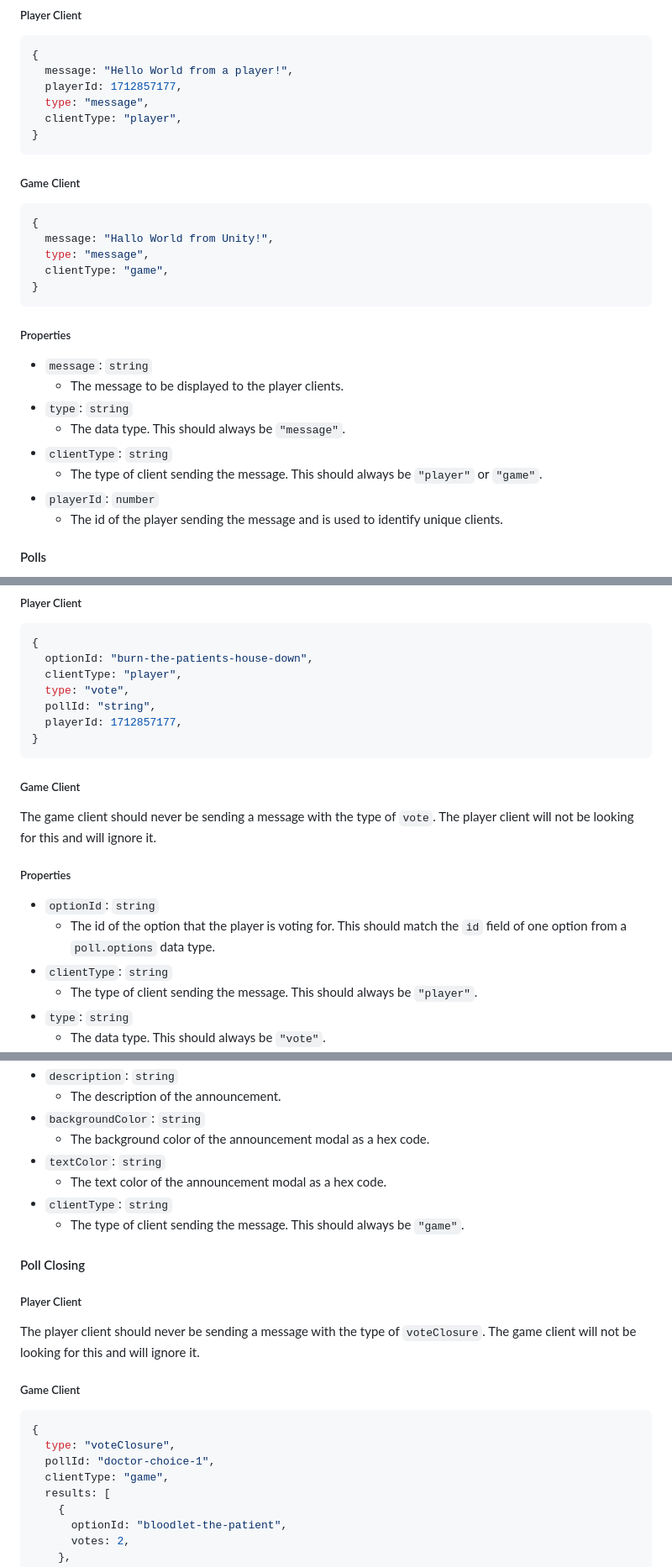
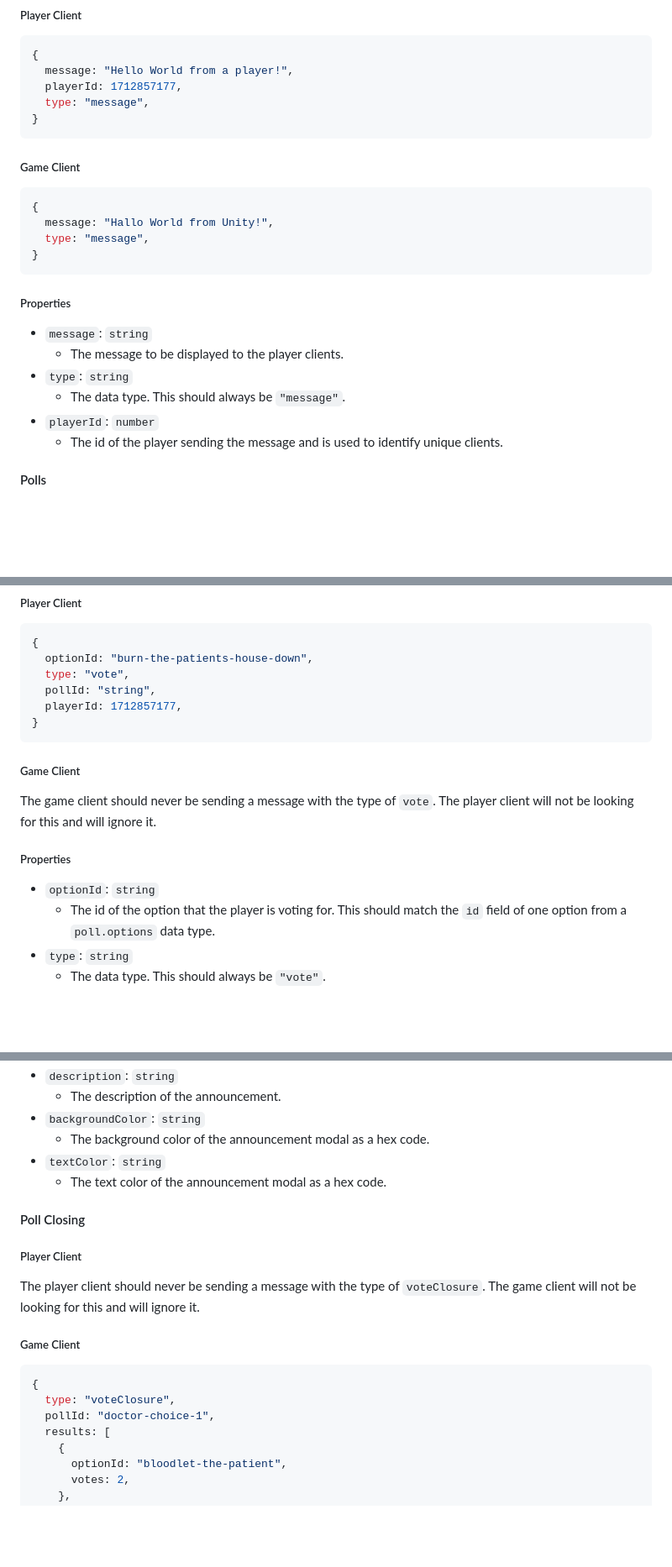
Before and after one commit to DillonB07/TheBlackDomeServer, a Markdown page: README.md, 3 parts joined by grey strips. Shown: that part at 84% size. Rendered like a GitHub page; blank space fills up the shorter version.

Commit message:
🏷️ Remove clientType from all data types

````diff
--- a/README.md
+++ b/README.md
@@ -30,7 +30,6 @@ will aid debugging.
   message: "Hello World from a player!",
   playerId: 1712857177,
   type: "message",
-  clientType: "player",
 }
 ```
 
@@ -40,7 +39,6 @@ will aid debugging.
 {
   message: "Hallo World from Unity!",
   type: "message",
-  clientType: "game",
 }
 ```
 
@@ -50,8 +48,6 @@ will aid debugging.
   - The message to be displayed to the player clients.
 - `type`: `string`
   - The data type. This should always be `"message"`.
-- `clientType`: `string`
-  - The type of client sending the message. This should always be `"player"` or `"game"`.
 - `playerId`: `number`
   - The id of the player sending the message and is used to identify unique clients.
 
@@ -124,7 +117,6 @@ client and all other player clients so that votes can be updated in real time.
 ```json5
 {
   optionId: "burn-the-patients-house-down",
-  clientType: "player",
   type: "vote",
   pollId: "string",
   playerId: 1712857177,
@@ -139,8 +131,6 @@ The game client should never be sending a message with the type of `vote`. The p
 
 - `optionId`: `string`
   - The id of the option that the player is voting for. This should match the `id` field of one option from a `poll.options` data type.
-- `clientType`: `string`
-  - The type of client sending the message. This should always be `"player"`.
 - `type`: `string`
   - The data type. This should always be `"vote"`.
 - `pollId`: `string`
@@ -181,8 +170,6 @@ The player client should never be sending a message with the type of `announceme
   - The background color of the announcement modal as a hex code.
 - `textColor`: `string`
   - The text color of the announcement modal as a hex code.
-- `clientType`: `string`
-  - The type of client sending the message. This should always be `"game"`.
 
 #### Poll Closing
 
@@ -196,7 +183,6 @@ The player client should never be sending a message with the type of `voteClosur
 {
   type: "voteClosure",
   pollId: "doctor-choice-1",
-  clientType: "game",
   results: [
     {
       optionId: "bloodlet-the-patient",
````
Also changed, not shown: other parts of README.md (+0 -6 lines).
